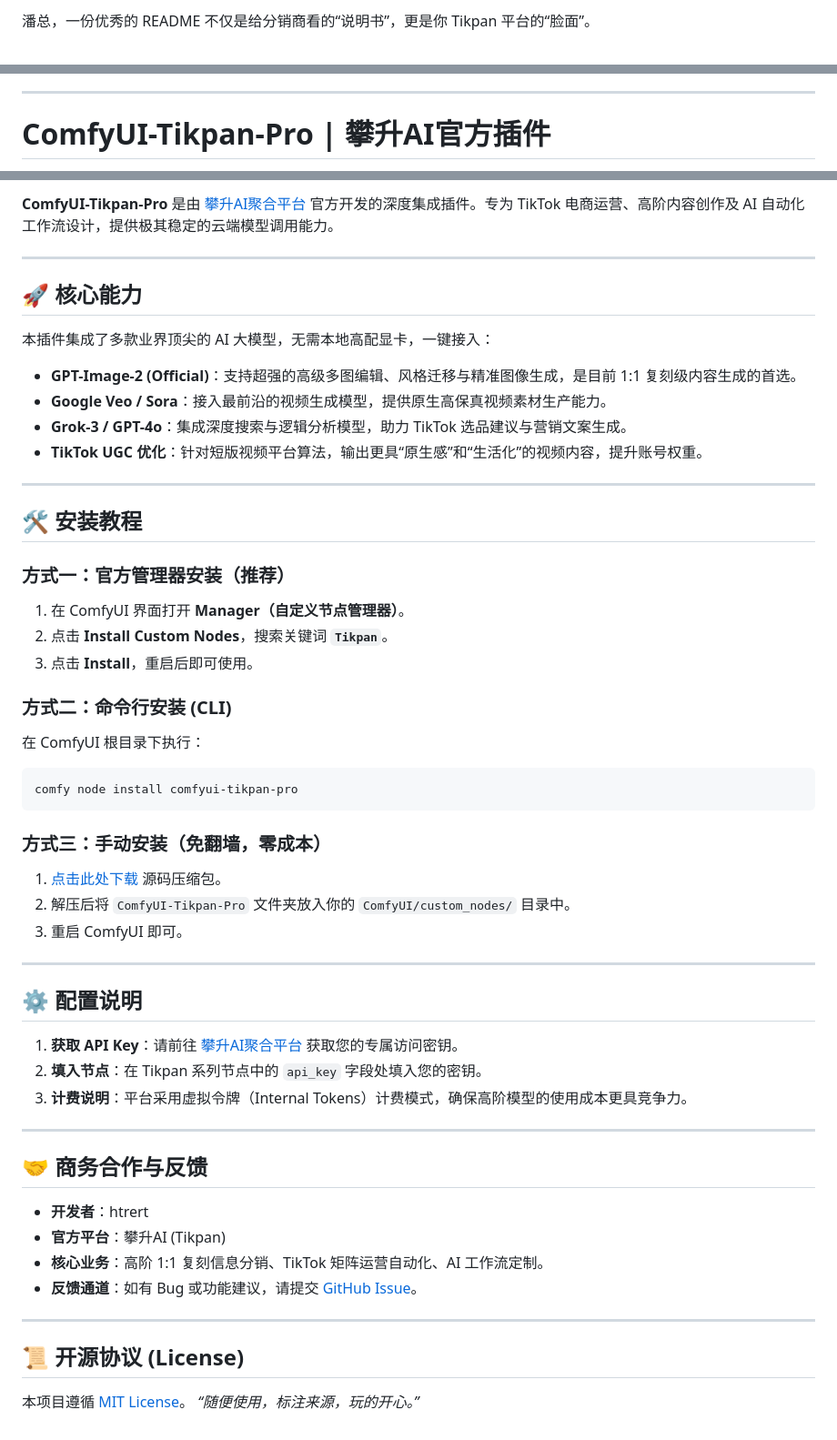
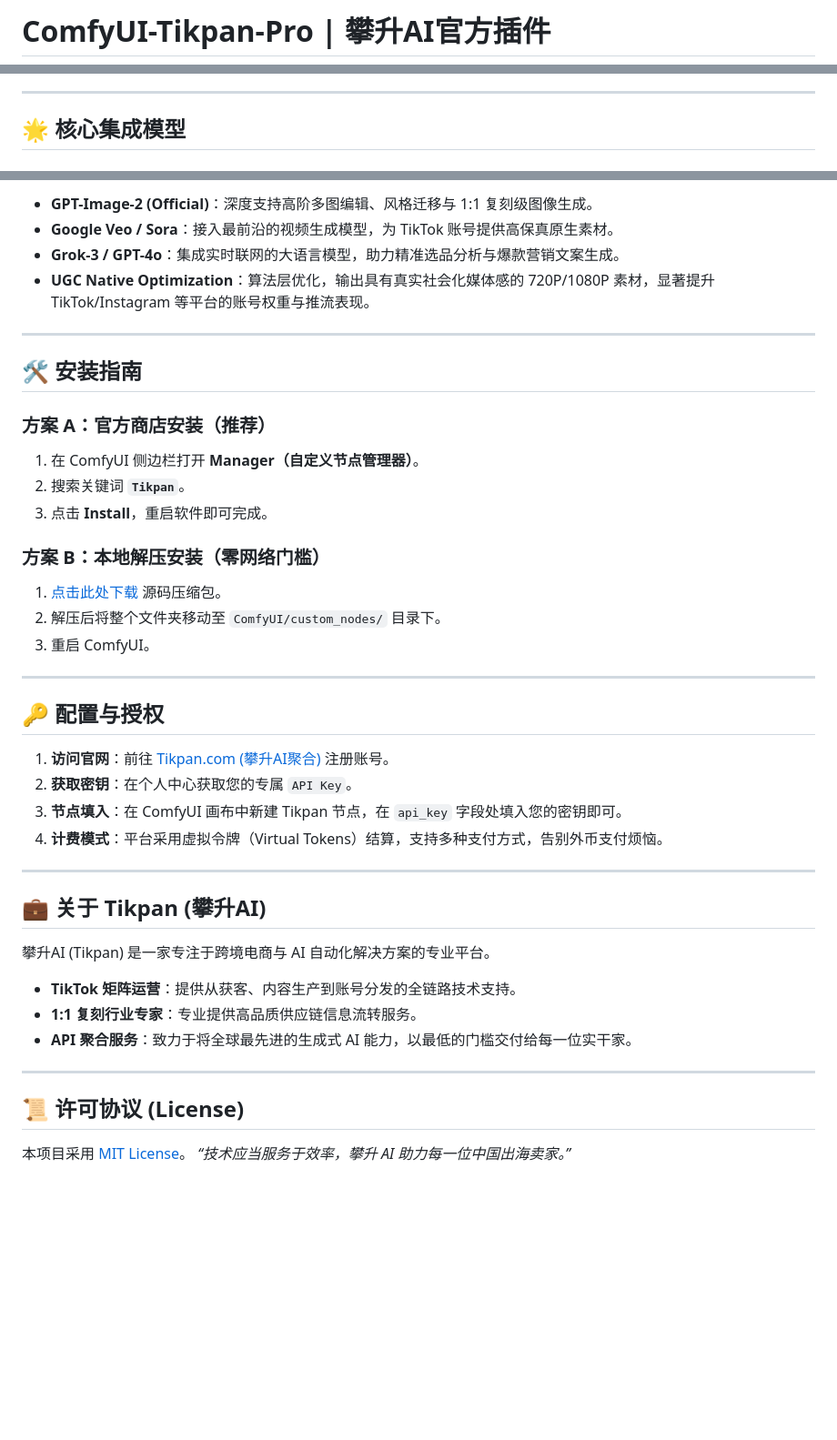
Before and after one commit to htrert/ComfyUI-Tikpan-Pro, a Markdown page: README.md, 3 parts joined by grey strips. Shown at 91% size. Drawn GitHub-style; blank space fills up the shorter version.

````diff
--- a/README.md
+++ b/README.md
@@ -1,2 +1,2 @@
-潘总，一份优秀的 README 不仅是给分销商看的“说明书”，更是你 Tikpan 平台的“脸面”。
+# ComfyUI-Tikpan-Pro | 攀升AI官方插件
 
@@ -4,5 +10,5 @@
 
 ---
 
-# ComfyUI-Tikpan-Pro | 攀升AI官方插件
+## 🌟 核心集成模型
 
@@ -14,57 +16,44 @@
 
-**ComfyUI-Tikpan-Pro** 是由 [攀升AI聚合平台]([https://github.com/htrert](https://tikpan.com/)) 官方开发的深度集成插件。专为 TikTok 电商运营、高阶内容创作及 AI 自动化工作流设计，提供极其稳定的云端模型调用能力。
+* **GPT-Image-2 (Official)**：深度支持高阶多图编辑、风格迁移与 1:1 复刻级图像生成。
+* **Google Veo / Sora**：接入最前沿的视频生成模型，为 TikTok 账号提供高保真原生素材。
+* **Grok-3 / GPT-4o**：集成实时联网的大语言模型，助力精准选品分析与爆款营销文案生成。
+* **UGC Native Optimization**：算法层优化，输出具有真实社会化媒体感的 720P/1080P 素材，显著提升 TikTok/Instagram 等平台的账号权重与推流表现。
 
 ---
 
-## 🚀 核心能力
+## 🛠️ 安装指南
 
-本插件集成了多款业界顶尖的 AI 大模型，无需本地高配显卡，一键接入：
+### 方案 A：官方商店安装（推荐）
+1. 在 ComfyUI 侧边栏打开 **Manager（自定义节点管理器）**。
+2. 搜索关键词 **`Tikpan`**。
+3. 点击 **Install**，重启软件即可完成。
 
-* **GPT-Image-2 (Official)**：支持超强的高级多图编辑、风格迁移与精准图像生成，是目前 1:1 复刻级内容生成的首选。
-* **Google Veo / Sora**：接入最前沿的视频生成模型，提供原生高保真视频素材生产能力。
-* **Grok-3 / GPT-4o**：集成深度搜索与逻辑分析模型，助力 TikTok 选品建议与营销文案生成。
-* **TikTok UGC 优化**：针对短版视频平台算法，输出更具“原生感”和“生活化”的视频内容，提升账号权重。
+### 方案 B：本地解压安装（零网络门槛）
+1. [点击此处下载](https://github.com/htrert/ComfyUI-Tikpan-Pro/archive/refs/heads/main.zip) 源码压缩包。
+2. 解压后将整个文件夹移动至 `ComfyUI/custom_nodes/` 目录下。
+3. 重启 ComfyUI。
 
 ---
 
-## 🛠️ 安装教程
+## 🔑 配置与授权
 
-### 方式一：官方管理器安装（推荐）
-1. 在 ComfyUI 界面打开 **Manager（自定义节点管理器）**。
-2. 点击 **Install Custom Nodes**，搜索关键词 **`Tikpan`**。
-3. 点击 **Install**，重启后即可使用。
-
-### 方式二：命令行安装 (CLI)
-在 ComfyUI 根目录下执行：
-```bash
-comfy node install comfyui-tikpan-pro
-```
-
-### 方式三：手动安装（免翻墙，零成本）
-1. [点击此处下载](https://github.com/htrert/ComfyUI-Tikpan-Pro/archive/refs/heads/main.zip) 源码压缩包。
-2. 解压后将 `ComfyUI-Tikpan-Pro` 文件夹放入你的 `ComfyUI/custom_nodes/` 目录中。
-3. 重启 ComfyUI 即可。
+1.  **访问官网**：前往 [Tikpan.com (攀升AI聚合)](https://tikpan.com/) 注册账号。
+2.  **获取密钥**：在个人中心获取您的专属 `API Key`。
+3.  **节点填入**：在 ComfyUI 画布中新建 Tikpan 节点，在 `api_key` 字段处填入您的密钥即可。
+4.  **计费模式**：平台采用虚拟令牌（Virtual Tokens）结算，支持多种支付方式，告别外币支付烦恼。
 
 ---
 
-## ⚙️ 配置说明
+## 💼 关于 Tikpan (攀升AI)
 
-1.  **获取 API Key**：请前往 [攀升AI聚合平台]([https://github.com/htrert](https://tikpan.com/)) 获取您的专属访问密钥。
-2.  **填入节点**：在 Tikpan 系列节点中的 `api_key` 字段处填入您的密钥。
-3.  **计费说明**：平台采用虚拟令牌（Internal Tokens）计费模式，确保高阶模型的使用成本更具竞争力。
+攀升AI (Tikpan) 是一家专注于跨境电商与 AI 自动化解决方案的专业平台。
+* **TikTok 矩阵运营**：提供从获客、内容生产到账号分发的全链路技术支持。
+* **1:1 复刻行业专家**：专业提供高品质供应链信息流转服务。
+* **API 聚合服务**：致力于将全球最先进的生成式 AI 能力，以最低的门槛交付给每一位实干家。
 
 ---
 
-## 🤝 商务合作与反馈
+## 📜 许可协议 (License)
 
-* **开发者**：htrert
-* **官方平台**：攀升AI (Tikpan)
-* **核心业务**：高阶 1:1 复刻信息分销、TikTok 矩阵运营自动化、AI 工作流定制。
-* **反馈通道**：如有 Bug 或功能建议，请提交 [GitHub Issue](https://github.com/htrert/ComfyUI-Tikpan-Pro/issues)。
-
----
-
-## 📜 开源协议 (License)
-
-本项目遵循 [MIT License](https://opensource.org/licenses/MIT)。
-*“随便使用，标注来源，玩的开心。”*
+本项目采用 [MIT License](https://opensource.org/licenses/MIT)。
+*“技术应当服务于效率，攀升 AI 助力每一位中国出海卖家。”*
````
Also changed, not shown: other parts of README.md (+8 -6 lines).
